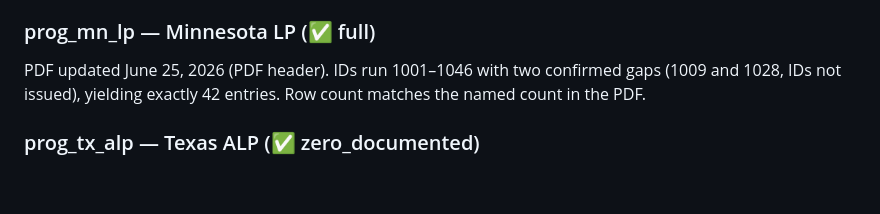
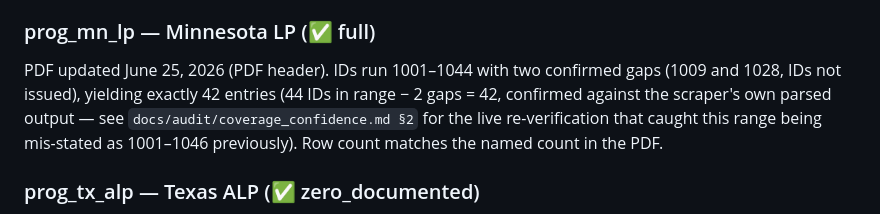
Before and after one commit to jamespaul-yls/reregulation-provider-registry, a Markdown page: validation/coverage_report.md, the part around the change. Drawn GitHub-style; blank space fills up the shorter version.

Commit message:
fix(docs): correct MN LP ID-range claim in coverage_report.md
Range was mis-stated as 1001-1046; the source PDF's IDs actually run
1001-1044 (44 IDs, 2 confirmed gaps at 1009/1028 = 42 entries). Caught
during the live coverage-confidence re-verification.

```diff
--- a/validation/coverage_report.md
+++ b/validation/coverage_report.md
@@ -129,8 +129,11 @@ to exist for a self-executing rule with no application step. See `docs/sampling_
 
 ### prog\_mn\_lp — Minnesota LP (✅ full)
 
-PDF updated June 25, 2026 (PDF header). IDs run 1001–1046 with two confirmed gaps
-(1009 and 1028, IDs not issued), yielding exactly 42 entries. Row count matches the
+PDF updated June 25, 2026 (PDF header). IDs run 1001–1044 with two confirmed gaps
+(1009 and 1028, IDs not issued), yielding exactly 42 entries (44 IDs in range − 2 gaps = 42,
+confirmed against the scraper's own parsed output — see `docs/audit/coverage_confidence.md
+§2` for the live re-verification that caught this range being mis-stated as 1001–1046
+previously). Row count matches the
 named count in the PDF.
 
 ### prog\_tx\_alp — Texas ALP (✅ zero\_documented)
```
